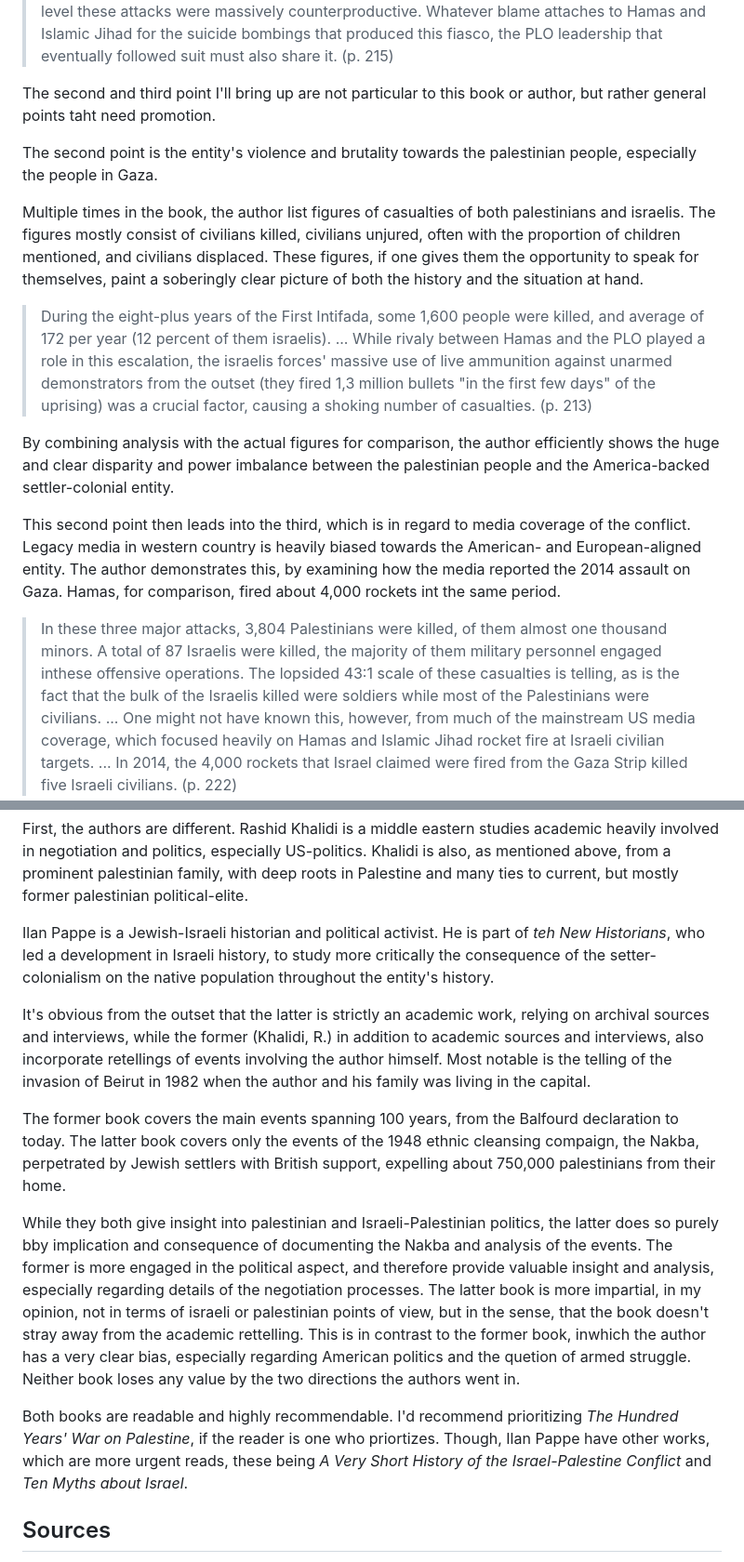
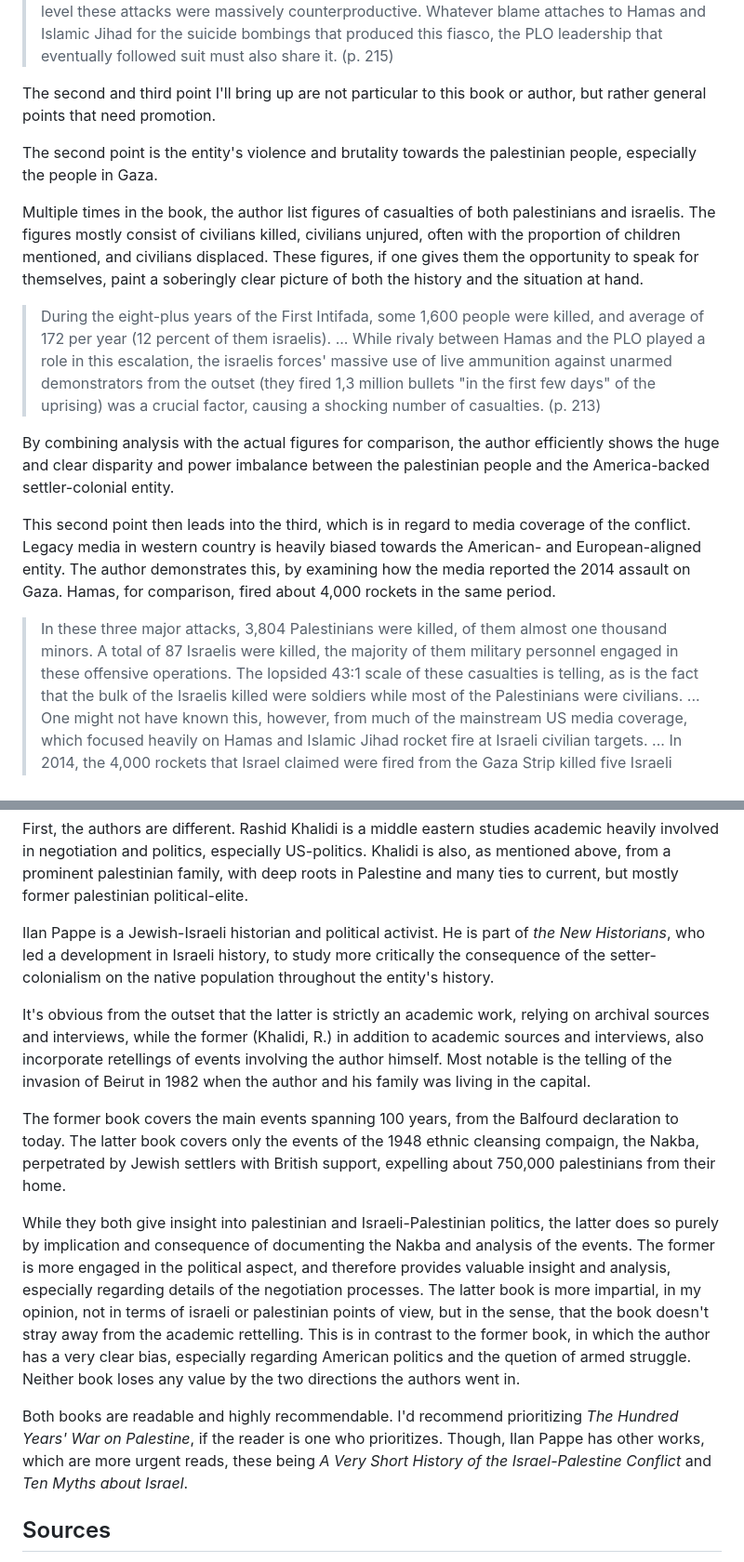
Before and after one commit to SimonFJ20/website, a Markdown page: articles/books/rashid_khalidi_the_hundred_years_war_on_palestine.md, 2 parts joined by grey strips. Shown at 93% size. Rendered like a GitHub page.

```diff
--- a/articles/books/rashid_khalidi_the_hundred_years_war_on_palestine.md
+++ b/articles/books/rashid_khalidi_the_hundred_years_war_on_palestine.md
@@ -27,7 +27,7 @@ I'll let the author finish off this first point.
 >
 > Equally risible is the idea that such attacks on civilians were hammer blows that might lead to a dissolution of Israeli society. This theory is based on a widespread but fatally flawed analysis of Israel as a deeply divided and “articial” polity, which ignores the manifestly successful nation-building efforts of Zionism over more than a century, as well as the cohesiveness of Israeli society in spite of its many internal divisions. But the most important factor missing in whatever calculations were being made by those who planned the bombings was the fact that the longer the attacks continued, the more unied the Israeli public became behind Sharon’s hard-line posture. In effect, suicide bombings served to unite and strengthen the adversary, while weakening and dividing the Palestinian side. By the end of the Second Intifada, according to reliable polls, most Palestinians opposed this tactic. Thus, besides raising grave legal and moral issues, and depriving the Palestinians of a positive media image, on a strategic level these attacks were massively counterproductive. Whatever blame attaches to Hamas and Islamic Jihad for the suicide bombings that produced this fiasco, the PLO leadership that eventually followed suit must also share it. (p. 215)
 
-The second and third point I'll bring up are not particular to this book or author, but rather general points taht need promotion.
+The second and third point I'll bring up are not particular to this book or author, but rather general points that need promotion.
 
 The second point is the entity's violence and brutality towards the palestinian people, especially the people in Gaza.
 
@@ -35,13 +35,13 @@ Multiple times in the book, the author list figures of casualties of both palest
 
 > During the eight-plus years of the First Intifada, some 1,600 people were killed, and average of 172 per year (12 percent of them israelis).
 > ...
-> While rivaly between Hamas and the PLO played a role in this escalation, the israelis forces' massive use of live ammunition against unarmed demonstrators from the outset (they fired 1,3 million bullets "in the first few days" of the uprising) was a crucial factor, causing a shoking number of casualties. (p. 213)
+> While rivaly between Hamas and the PLO played a role in this escalation, the israelis forces' massive use of live ammunition against unarmed demonstrators from the outset (they fired 1,3 million bullets "in the first few days" of the uprising) was a crucial factor, causing a shocking number of casualties. (p. 213)
 
 By combining analysis with the actual figures for comparison, the author efficiently shows the huge and clear disparity and power imbalance between the palestinian people and the America-backed settler-colonial entity.
 
-This second point then leads into the third, which is in regard to media coverage of the conflict. Legacy media in western country is heavily biased towards the American- and European-aligned entity. The author demonstrates this, by examining how the media reported the 2014 assault on Gaza. Hamas, for comparison, fired about 4,000 rockets int the same period.
+This second point then leads into the third, which is in regard to media coverage of the conflict. Legacy media in western country is heavily biased towards the American- and European-aligned entity. The author demonstrates this, by examining how the media reported the 2014 assault on Gaza. Hamas, for comparison, fired about 4,000 rockets in the same period.
 
-> In these three major attacks, 3,804 Palestinians were killed, of them almost one thousand minors. A total of 87 Israelis were killed, the majority of them military personnel engaged inthese offensive operations. The lopsided 43:1 scale of these casualties is telling, as is the fact that the bulk of the Israelis killed were soldiers while most of the Palestinians were civilians.
+> In these three major attacks, 3,804 Palestinians were killed, of them almost one thousand minors. A total of 87 Israelis were killed, the majority of them military personnel engaged in these offensive operations. The lopsided 43:1 scale of these casualties is telling, as is the fact that the bulk of the Israelis killed were soldiers while most of the Palestinians were civilians.
 > ...
 > One might not have known this, however, from much of the mainstream US media coverage, which focused heavily on Hamas and Islamic Jihad rocket fire at Israeli civilian targets.
 > ...
@@ -73,15 +73,15 @@ I think that the latter (Pappe, L.) is decent to compare with, as the two books
 
 First, the authors are different. Rashid Khalidi is a middle eastern studies academic heavily involved in negotiation and politics, especially US-politics. Khalidi is also, as mentioned above, from a prominent palestinian family, with deep roots in Palestine and many ties to current, but mostly former palestinian political-elite.
 
-Ilan Pappe is a Jewish-Israeli historian and political activist. He is part of *teh New Historians*, who led a development in Israeli history, to study more critically the consequence of the setter-colonialism on the native population throughout the entity's history.
+Ilan Pappe is a Jewish-Israeli historian and political activist. He is part of *the New Historians*, who led a development in Israeli history, to study more critically the consequence of the setter-colonialism on the native population throughout the entity's history.
 
 It's obvious from the outset that the latter is strictly an academic work, relying on archival sources and interviews, while the former (Khalidi, R.) in addition to academic sources and interviews, also incorporate retellings of events involving the author himself. Most notable is the telling of the invasion of Beirut in 1982 when the author and his family was living in the capital.
 
 The former book covers the main events spanning 100 years, from the Balfourd declaration to today. The latter book covers only the events of the 1948 ethnic cleansing compaign, the Nakba, perpetrated by Jewish settlers with British support, expelling about 750,000 palestinians from their home.
 
-While they both give insight into palestinian and Israeli-Palestinian politics, the latter does so purely bby implication and consequence of documenting the Nakba and analysis of the events. The former is more engaged in the political aspect, and therefore provide valuable insight and analysis, especially regarding details of the negotiation processes. The latter book is more impartial, in my opinion, not in terms of israeli or palestinian points of view, but in the sense, that the book doesn't stray away from the academic rettelling. This is in contrast to the former book, inwhich the author has a very clear bias, especially regarding American politics and the quetion of armed struggle. Neither book loses any value by the two directions the authors went in.
+While they both give insight into palestinian and Israeli-Palestinian politics, the latter does so purely by implication and consequence of documenting the Nakba and analysis of the events. The former is more engaged in the political aspect, and therefore provides valuable insight and analysis, especially regarding details of the negotiation processes. The latter book is more impartial, in my opinion, not in terms of israeli or palestinian points of view, but in the sense, that the book doesn't stray away from the academic rettelling. This is in contrast to the former book, in which the author has a very clear bias, especially regarding American politics and the quetion of armed struggle. Neither book loses any value by the two directions the authors went in.
 
-Both books are readable and highly recommendable. I'd recommend prioritizing *The Hundred Years' War on Palestine*, if the reader is one who priortizes. Though, Ilan Pappe have other works, which are more urgent reads, these being *A Very Short History of the Israel-Palestine Conflict* and *Ten Myths about Israel*.
+Both books are readable and highly recommendable. I'd recommend prioritizing *The Hundred Years' War on Palestine*, if the reader is one who prioritizes. Though, Ilan Pappe has other works, which are more urgent reads, these being *A Very Short History of the Israel-Palestine Conflict* and *Ten Myths about Israel*.
 
 ## Sources
 
```
Also changed, not shown: other parts of articles/books/rashid_khalidi_the_hundred_years_war_on_palestine.md (+6 -6 lines).
